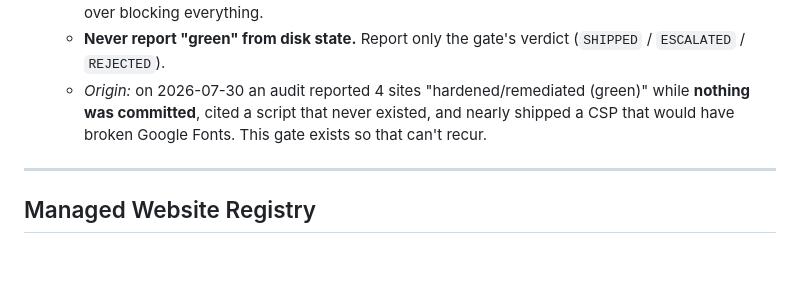
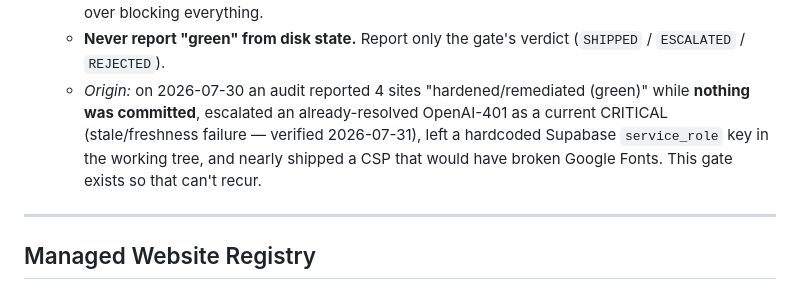
Before and after one commit to yash1900/web-ops-os, a Markdown page: CLAUDE.md, the part around the change. GitHub-like rendering; blank space fills up the shorter version.

```diff
--- a/CLAUDE.md
+++ b/CLAUDE.md
@@ -26,7 +26,7 @@ This directory is the **isolated Web-Ops OS** inside Yash's Automations OS. Its
    - The component that **makes** a change may never **certify** it. Every changeset is routed through the independent [`web-verify-ship-agent`](agents/web-verify-ship-agent.md), which reality-checks the diff, rejects fabricated findings, isolates the intended edit from unrelated/sensitive working-tree changes, runs the build, commits, deploys, and confirms live.
    - **Autonomy = full-auto by default** (Yash's standing directive, 2026-07-31): when the gate is fully green it commits **and deploys** with no human step. It stops and pings Yash **only on a real problem** — build failure, fabrication, secret/PII in a public bundle, a site-breaking CSP, or unverifiable legal content. Partial ship (ship the clean wins, hold the problem file) is preferred over blocking everything.
    - **Never report "green" from disk state.** Report only the gate's verdict (`SHIPPED` / `ESCALATED` / `REJECTED`).
-   - *Origin:* on 2026-07-30 an audit reported 4 sites "hardened/remediated (green)" while **nothing was committed**, cited a script that never existed, and nearly shipped a CSP that would have broken Google Fonts. This gate exists so that can't recur.
+   - *Origin:* on 2026-07-30 an audit reported 4 sites "hardened/remediated (green)" while **nothing was committed**, escalated an already-resolved OpenAI-401 as a current CRITICAL (stale/freshness failure — verified 2026-07-31), left a hardcoded Supabase `service_role` key in the working tree, and nearly shipped a CSP that would have broken Google Fonts. This gate exists so that can't recur.
 
 ---
 
```
Also changed, not shown: agents/web-verify-ship-agent.md (+2 -1 lines).
